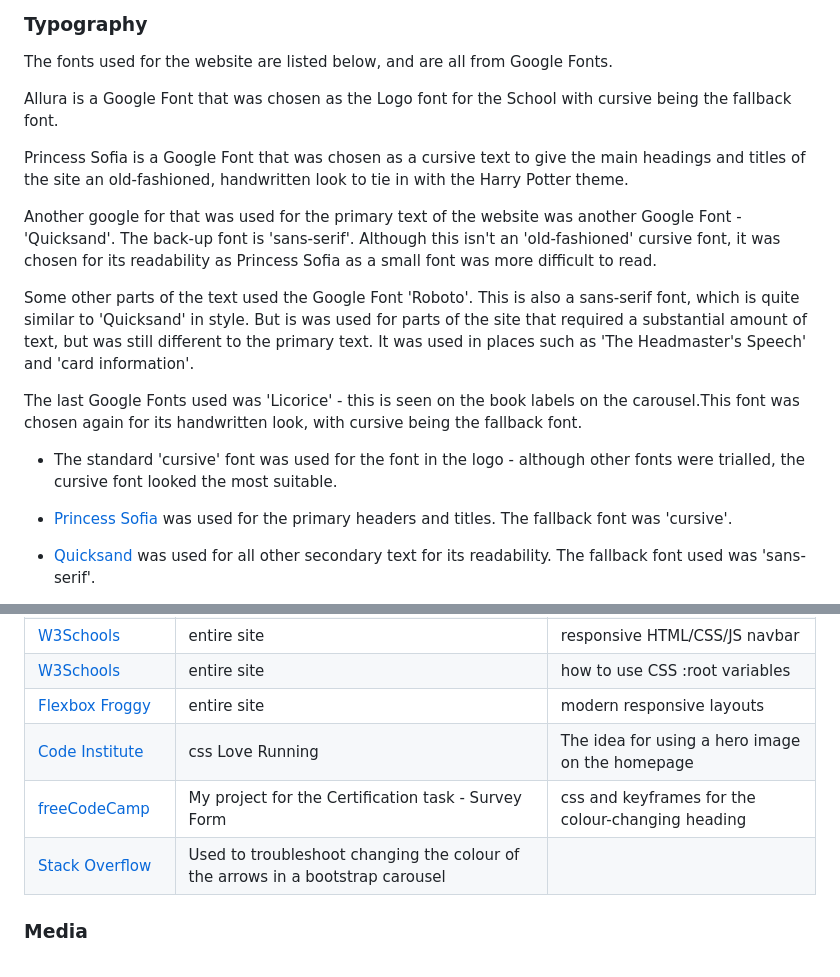
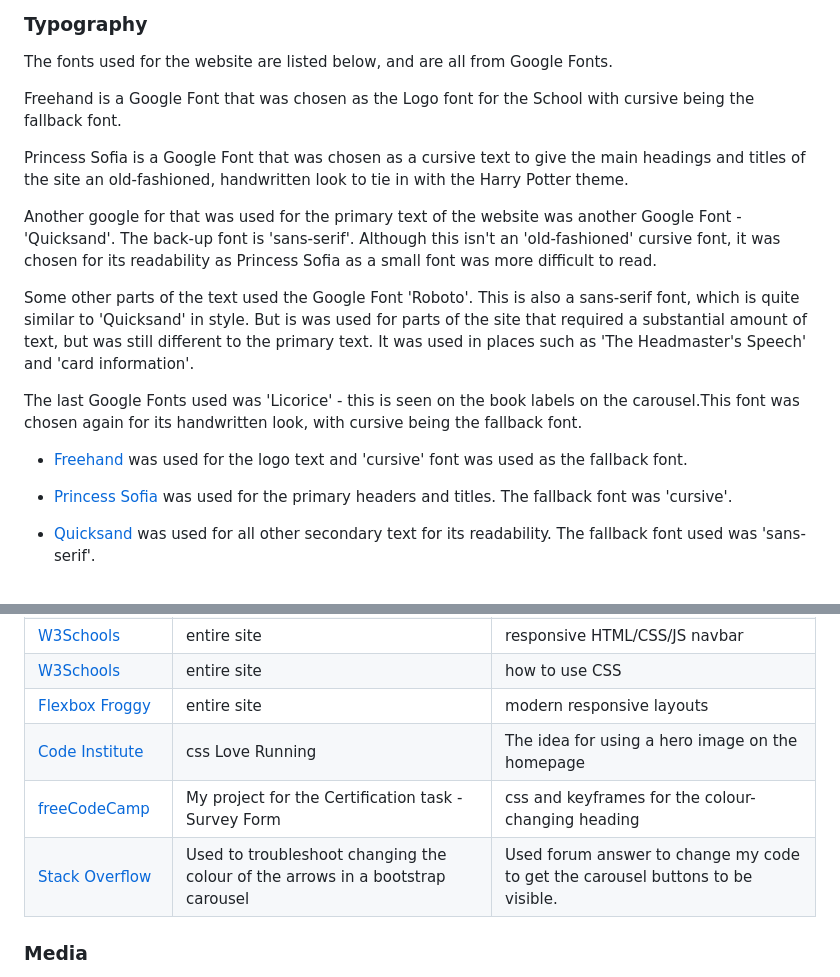
Before and after one commit to D3lyth/milestone-project-1, a Markdown page: README.md, 2 parts joined by grey strips. Drawn GitHub-style.

Commit message:
Add google font link to docs

```diff
--- a/README.md
+++ b/README.md
@@ -66,7 +66,7 @@ The house colours (used mainly on the flip cards on the 'home page') are as foll
 
 The fonts used for the website are listed below, and are all from Google Fonts.
 
-Allura is a Google Font that was chosen as the Logo font for the School with cursive being the fallback font.
+Freehand is a Google Font that was chosen as the Logo font for the School with cursive being the fallback font.
 
 Princess Sofia is a Google Font that was chosen as a cursive text to give the main headings and titles of the site an old-fashioned, handwritten look to tie in with the Harry Potter theme.
 
@@ -76,7 +76,7 @@ Some other parts of the text used the Google Font 'Roboto'. This is also a sans-
 
 The last Google Fonts used was 'Licorice' - this is seen on the book labels on the carousel.This font was chosen again for its handwritten look, with cursive being the fallback font.
 
-- The standard 'cursive' font was used for the font in the logo - although other fonts were trialled, the cursive font looked the most suitable.
+- [Freehand](https://fonts.google.com/specimen/Freehand) was used for the logo text and 'cursive' font was used as the fallback font.
 
 - [Princess Sofia](https://fonts.google.com/specimen/Princess+Sofia) was used for the primary headers and titles. The fallback font was 'cursive'.
 
@@ -299,11 +299,11 @@ h1 {animation: color-change 2s infinite;
 | [Markdown Builder](https://traveltimn.github.io/markdown-builder) | README and TESTING | tool to help generate the Markdown files |
 | [Chris Beams](https://chris.beams.io/posts/git-commit) | version control | "How to Write a Git Commit Message" |
 | [W3Schools](https://www.w3schools.com/howto/howto_js_topnav_responsive.asp) | entire site | responsive HTML/CSS/JS navbar |
-| [W3Schools](https://www.w3schools.com/css/css3_variables.asp) | entire site | how to use CSS :root variables |
+| [W3Schools](https://www.w3schools.com/css/css3_variables.asp) | entire site | how to use CSS |
 | [Flexbox Froggy](https://flexboxfroggy.com/) | entire site | modern responsive layouts |
 | [Code Institute](https://learn.codeinstitute.net) | css Love Running | The idea for using a hero image on the homepage |
 | [freeCodeCamp](https://www.freecodecamp.org/learn/2022/responsive-web-design/) | My project for the Certification task - Survey Form | css and keyframes for the colour-changing heading |
-| [Stack Overflow](https://stackoverflow.com/questions/46249541/change-arrow-colors-in-bootstraps-carousel/49017805#49017805) | Used to troubleshoot changing the colour of the arrows in a bootstrap carousel |
+| [Stack Overflow](https://stackoverflow.com/questions/46249541/change-arrow-colors-in-bootstraps-carousel/49017805#49017805) | Used to troubleshoot changing the colour of the arrows in a bootstrap carousel | Used forum answer to change my code to get the carousel buttons to be visible.|
 
 ### Media
 
```
